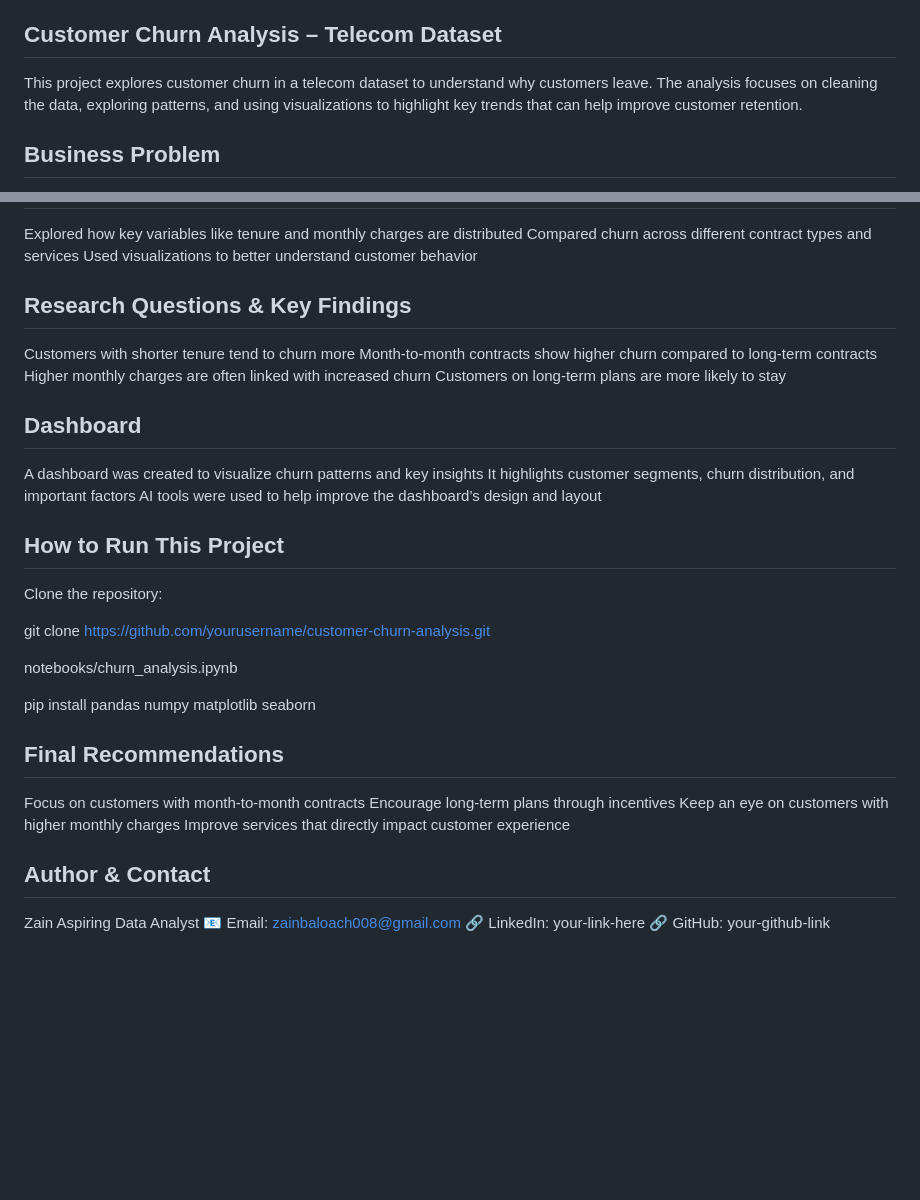
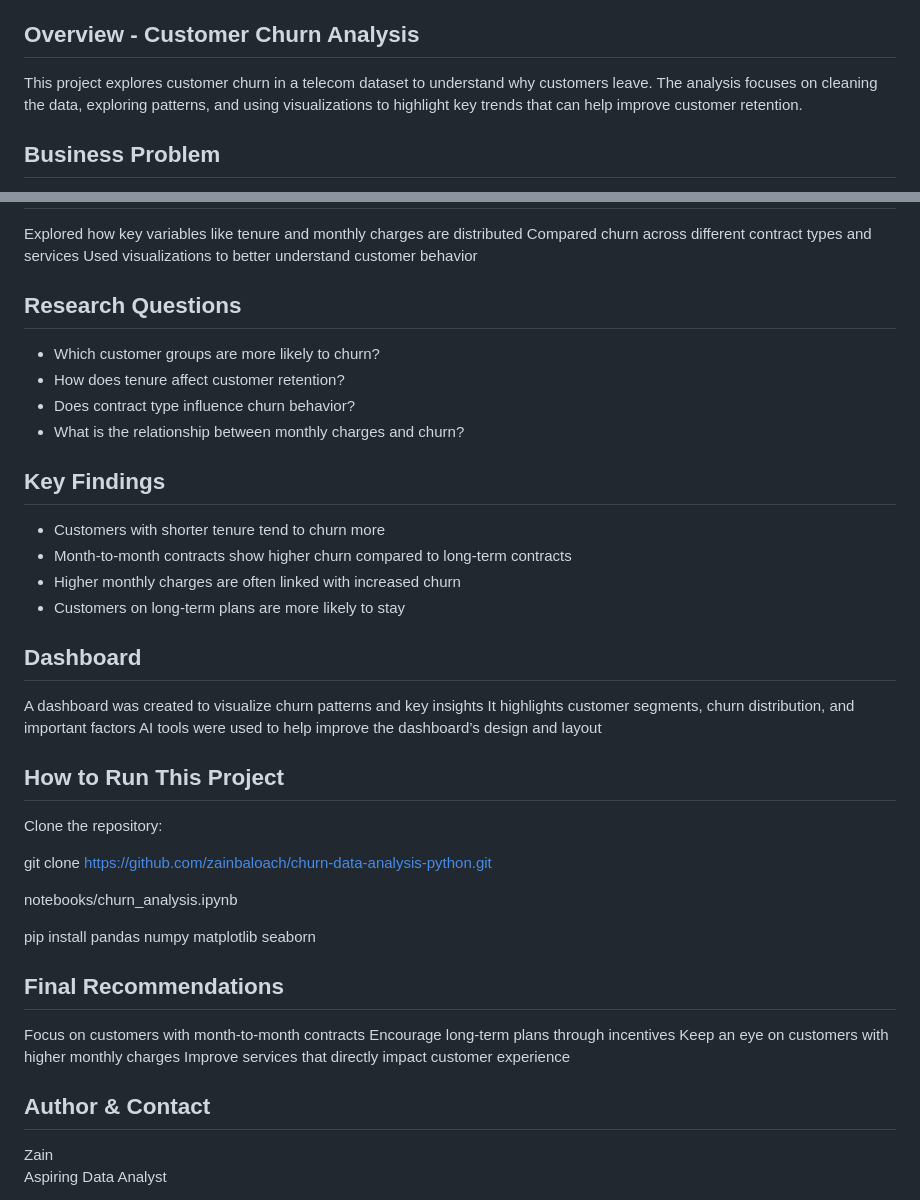
Before and after one commit to zainbaloach/churn-data-analysis-python, a Markdown page: Readme.md/readme.md, 2 parts joined by grey strips. Drawn GitHub-style; blank space fills up the shorter version.

```diff
--- a/Readme.md/readme.md
+++ b/Readme.md/readme.md
@@ -23,7 +23,9 @@ _.Analyzing customer churn to identify key factors influencing retention and sup
 - [Author & Contact](#author--contact)
 
 
-## Customer Churn Analysis – Telecom Dataset
+
+
+## Overview - Customer Churn Analysis
 
 This project explores customer churn in a telecom dataset to understand why customers leave. The analysis focuses on cleaning the data, exploring patterns, and using visualizations to highlight key trends that can help improve customer retention.
 
@@ -89,12 +91,19 @@ Compared churn across different contract types and services
 Used visualizations to better understand customer behavior
 
 
-## Research Questions & Key Findings
+## Research Questions
 
-Customers with shorter tenure tend to churn more
-Month-to-month contracts show higher churn compared to long-term contracts
-Higher monthly charges are often linked with increased churn
-Customers on long-term plans are more likely to stay
+- Which customer groups are more likely to churn?
+- How does tenure affect customer retention?
+- Does contract type influence churn behavior?
+- What is the relationship between monthly charges and churn?
+
+## Key Findings
+
+- Customers with shorter tenure tend to churn more
+- Month-to-month contracts show higher churn compared to long-term contracts
+- Higher monthly charges are often linked with increased churn
+- Customers on long-term plans are more likely to stay
 
 
 ## Dashboard
@@ -109,7 +118,7 @@ AI tools were used to help improve the dashboard’s design and layout
 
 Clone the repository:
 
-git clone https://github.com/yourusername/customer-churn-analysis.git
+git clone https://github.com/zainbaloach/churn-data-analysis-python.git
 
 notebooks/churn_analysis.ipynb
 
@@ -128,6 +137,7 @@ Improve services that directly impact customer experience
 
 Zain
 Aspiring Data Analyst
+
 📧 Email: zainbaloach008@gmail.com
 🔗 LinkedIn: your-link-here
 🔗 GitHub: your-github-link
```
